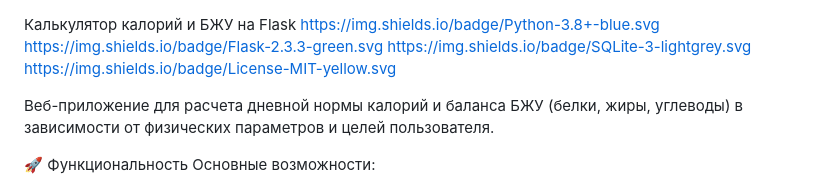
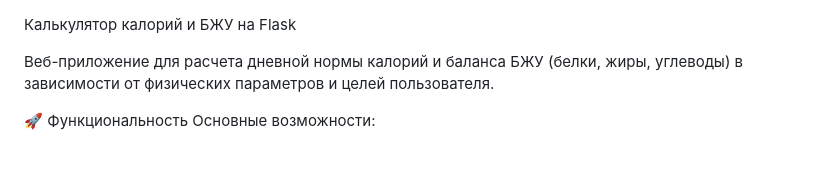
Before and after one commit to alwakok/flask, a Markdown page: README.md, the part around the change. Rendered like a GitHub page; blank space fills up the shorter version.

Commit message:
Update README with project details and instructions

```diff
--- a/README.md
+++ b/README.md
@@ -1,8 +1,4 @@
 Калькулятор калорий и БЖУ на Flask
-https://img.shields.io/badge/Python-3.8+-blue.svg
-https://img.shields.io/badge/Flask-2.3.3-green.svg
-https://img.shields.io/badge/SQLite-3-lightgrey.svg
-https://img.shields.io/badge/License-MIT-yellow.svg
 
 Веб-приложение для расчета дневной нормы калорий и баланса БЖУ (белки, жиры, углеводы) в зависимости от физических параметров и целей пользователя.
 
```
